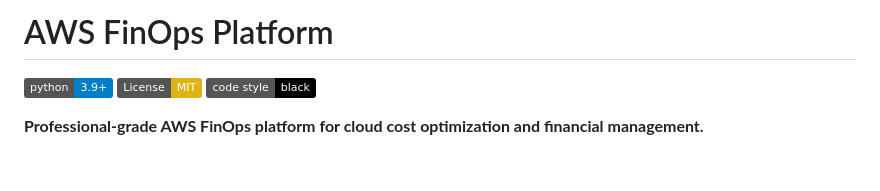
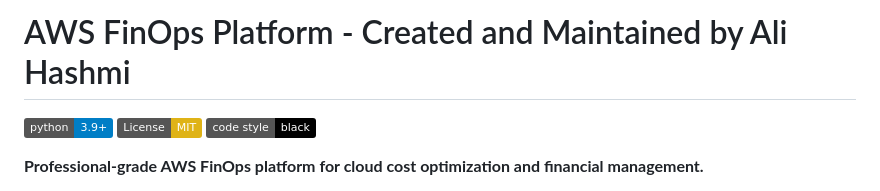
Before and after one commit to aliihashmiii/aws-finops-platform, a Markdown page: README.md, the part around the change. GitHub-like rendering; badges without logos; blank space fills up the shorter version.

Commit message:
updated title and maintainer information

```diff
--- a/README.md
+++ b/README.md
@@ -1,4 +1,4 @@
-# AWS FinOps Platform
+# AWS FinOps Platform - Created and Maintained by Ali Hashmi
 
 [![Python 3.9+](https://img.shields.io/badge/python-3.9+-blue.svg)](https://www.python.org/downloads/)
 [![License: MIT](https://img.shields.io/badge/License-MIT-yellow.svg)](https://opensource.org/licenses/MIT)
```
